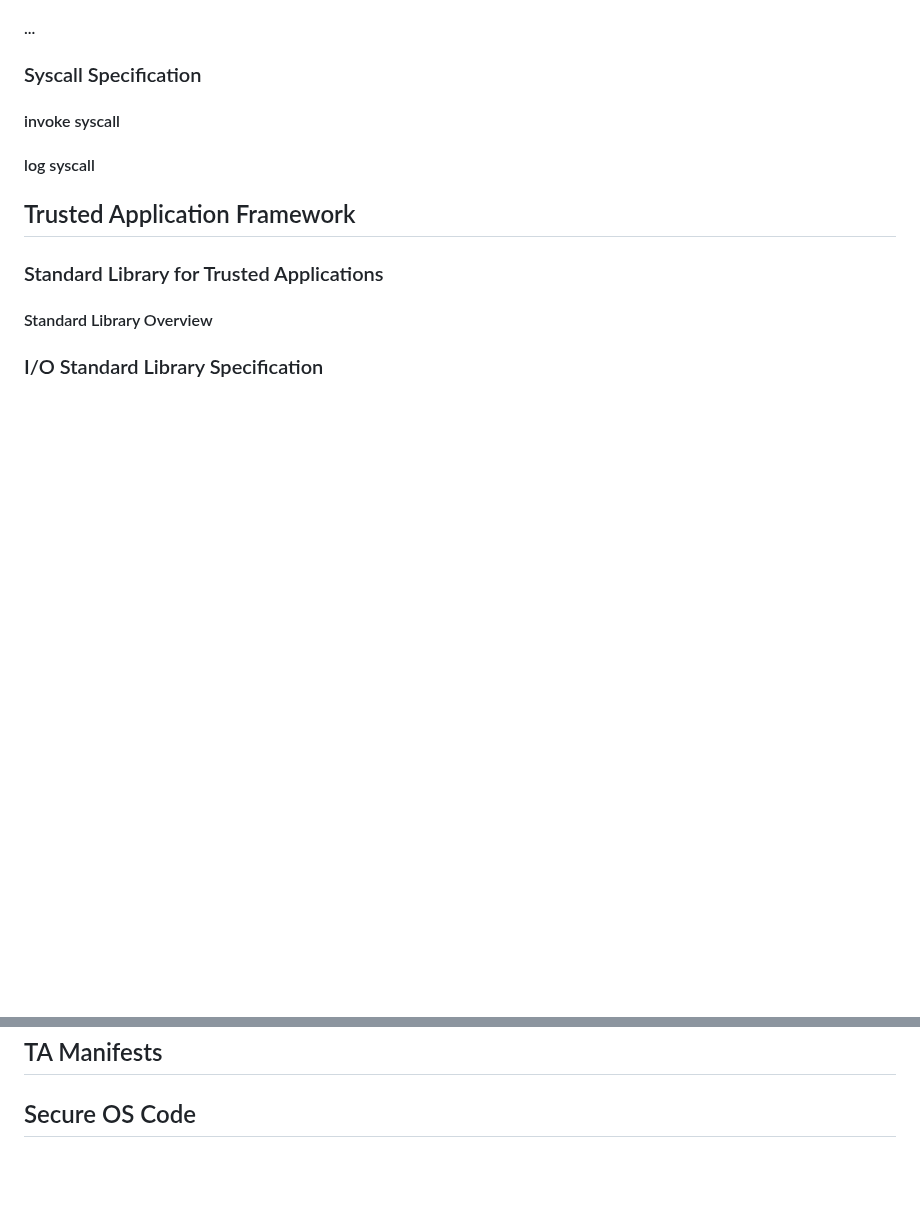
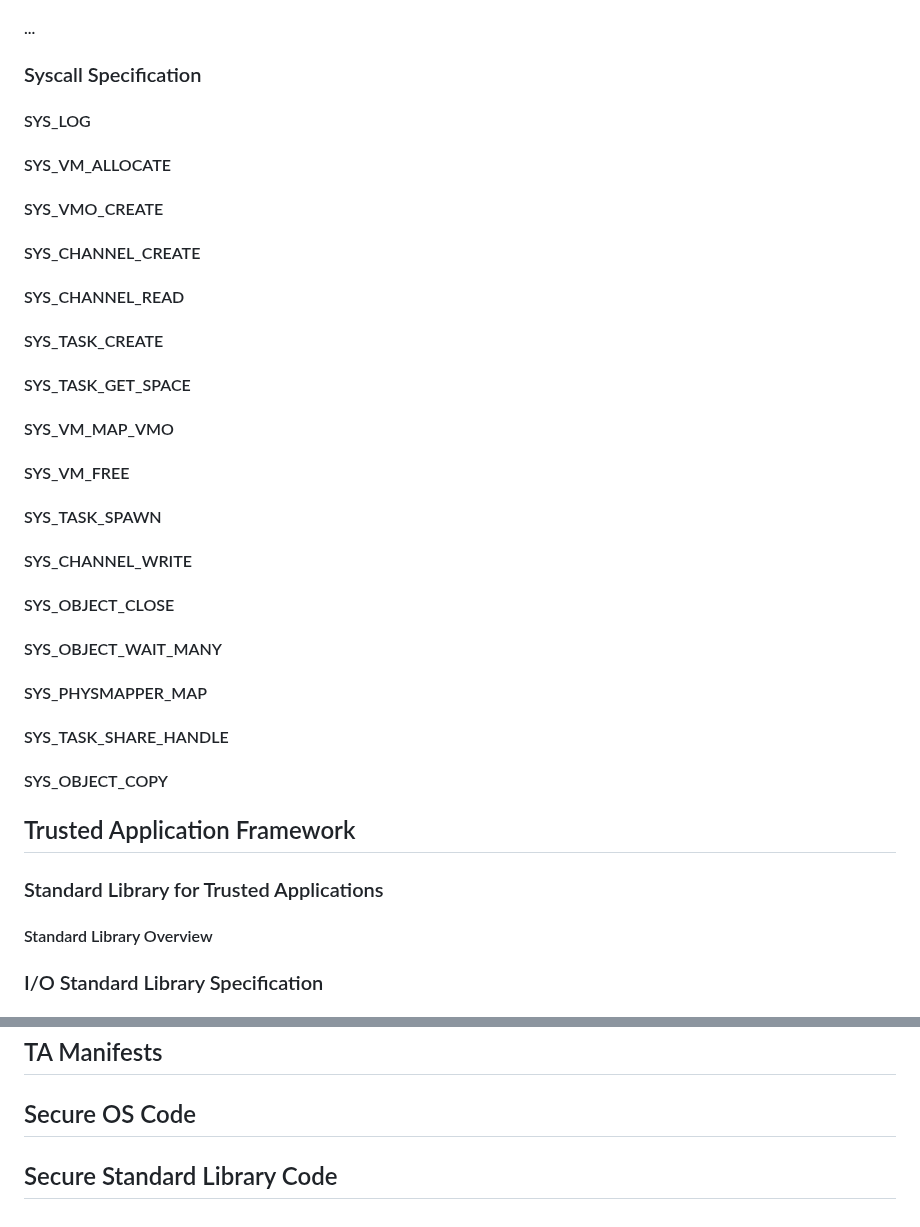
Before and after one commit to tlucanti/diploma, a Markdown page: maga/arch.md, 2 parts joined by grey strips. GitHub-like rendering; blank space fills up the shorter version.

Commit message:
update syscalls
Signed-off-by: Konstantin Semichastnov <tlucanti@yandex-team.ru>

```diff
--- a/maga/arch.md
+++ b/maga/arch.md
@@ -569,8 +569,22 @@
    #### validation of TA requests
    #### ...
   ### Syscall Specification
-   #### invoke syscall
-   #### log syscall
+   #### SYS_LOG
+   #### SYS_VM_ALLOCATE
+   #### SYS_VMO_CREATE
+   #### SYS_CHANNEL_CREATE
+   #### SYS_CHANNEL_READ
+   #### SYS_TASK_CREATE
+   #### SYS_TASK_GET_SPACE
+   #### SYS_VM_MAP_VMO
+   #### SYS_VM_FREE
+   #### SYS_TASK_SPAWN
+   #### SYS_CHANNEL_WRITE
+   #### SYS_OBJECT_CLOSE
+   #### SYS_OBJECT_WAIT_MANY
+   #### SYS_PHYSMAPPER_MAP
+   #### SYS_TASK_SHARE_HANDLE
+   #### SYS_OBJECT_COPY
 
  ## Trusted Application Framework
   ### Standard Library for Trusted Applications
@@ -697,3 +711,4 @@
 ## Sample TA Code
 ## TA Manifests
 ## Secure OS Code
+## Secure Standard Library Code
```
